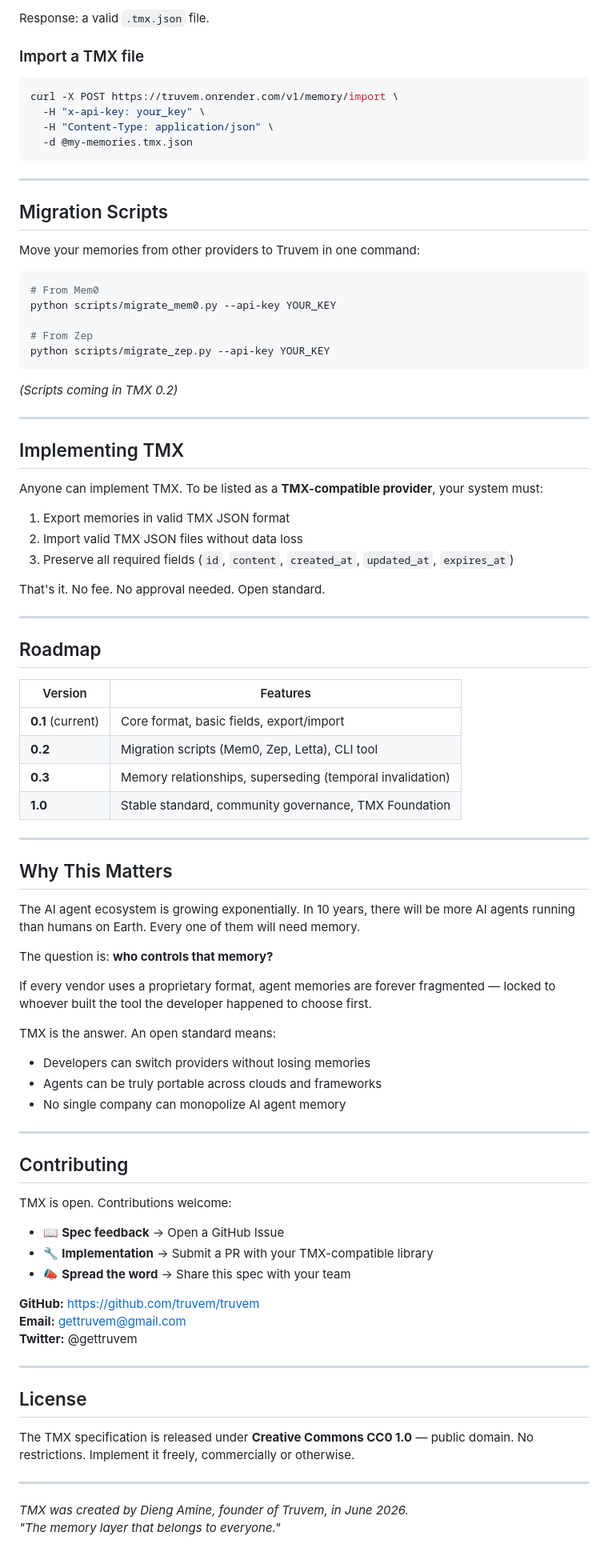
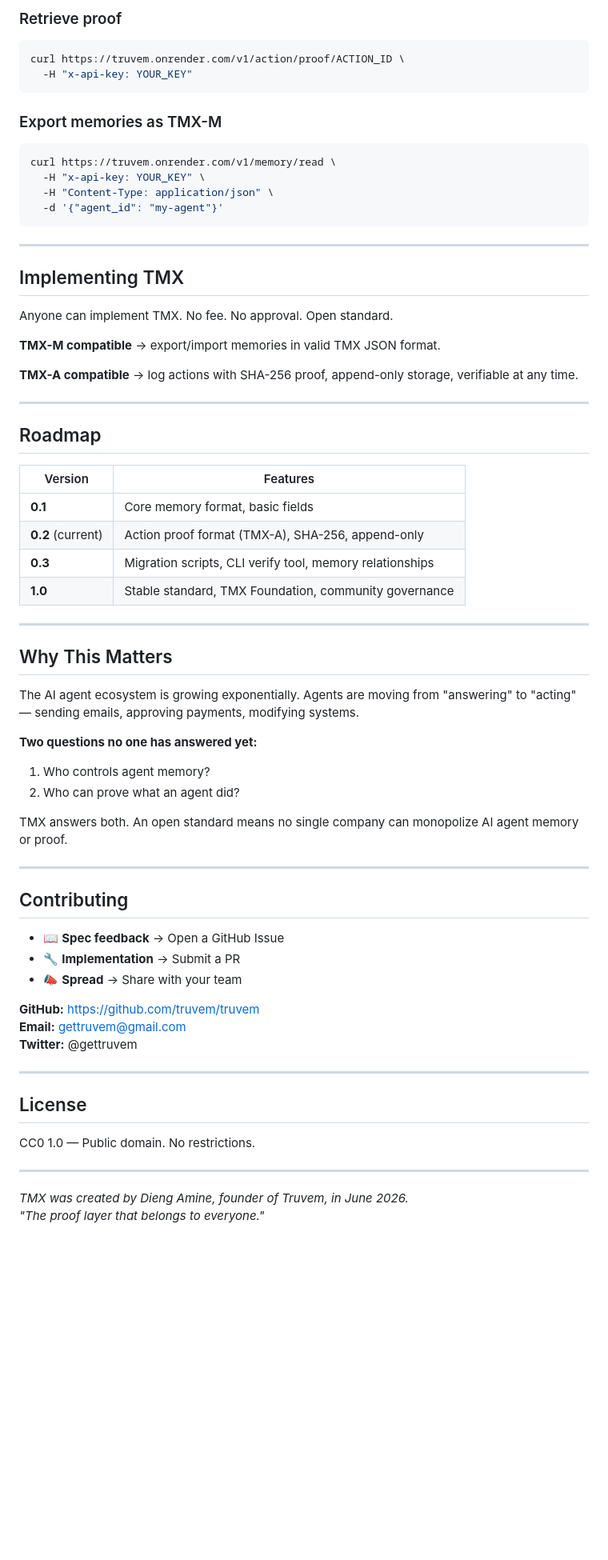
Before and after one commit to truvem/truvem, a Markdown page: TMX.md, the part around one of its changes. Shown at 80% size. GitHub-like rendering; blank space fills up the shorter version.

````diff
--- a/TMX.md
+++ b/TMX.md
@@ -139,43 +164,30 @@ curl -X GET https://truvem.onrender.com/v1/memory/export?agent_id=my-agent \
 ```
 
-Response: a valid `.tmx.json` file.
-
-### Import a TMX file
+### Retrieve proof
 
 ```bash
-curl -X POST https://truvem.onrender.com/v1/memory/import \
-  -H "x-api-key: your_key" \
-  -H "Content-Type: application/json" \
-  -d @my-memories.tmx.json
+curl https://truvem.onrender.com/v1/action/proof/ACTION_ID \
+  -H "x-api-key: YOUR_KEY"
 ```
 
----
-
-## Migration Scripts
-
-Move your memories from other providers to Truvem in one command:
+### Export memories as TMX-M
 
 ```bash
-# From Mem0
-python scripts/migrate_mem0.py --api-key YOUR_KEY
-
-# From Zep
-python scripts/migrate_zep.py --api-key YOUR_KEY
+curl https://truvem.onrender.com/v1/memory/read \
+  -H "x-api-key: YOUR_KEY" \
+  -H "Content-Type: application/json" \
+  -d '{"agent_id": "my-agent"}'
 ```
-
-*(Scripts coming in TMX 0.2)*
 
 ---
 
 ## Implementing TMX
 
-Anyone can implement TMX. To be listed as a **TMX-compatible provider**, your system must:
+Anyone can implement TMX. No fee. No approval. Open standard.
 
-1. Export memories in valid TMX JSON format
-2. Import valid TMX JSON files without data loss
-3. Preserve all required fields (`id`, `content`, `created_at`, `updated_at`, `expires_at`)
+**TMX-M compatible** → export/import memories in valid TMX JSON format.
 
-That's it. No fee. No approval needed. Open standard.
+**TMX-A compatible** → log actions with SHA-256 proof, append-only storage, verifiable at any time.
 
 ---
 
@@ -183,35 +195,30 @@ That's it. No fee. No approval needed. Open standard.
 
 | Version | Features |
 |---|---|
-| **0.1** (current) | Core format, basic fields, export/import |
-| **0.2** | Migration scripts (Mem0, Zep, Letta), CLI tool |
-| **0.3** | Memory relationships, superseding (temporal invalidation) |
-| **1.0** | Stable standard, community governance, TMX Foundation |
+| **0.1** | Core memory format, basic fields |
+| **0.2** (current) | Action proof format (TMX-A), SHA-256, append-only |
+| **0.3** | Migration scripts, CLI verify tool, memory relationships |
+| **1.0** | Stable standard, TMX Foundation, community governance |
 
 ---
 
 ## Why This Matters
 
-The AI agent ecosystem is growing exponentially. In 10 years, there will be more AI agents running than humans on Earth. Every one of them will need memory.
+The AI agent ecosystem is growing exponentially. Agents are moving from "answering" to "acting" — sending emails, approving payments, modifying systems.
 
-The question is: **who controls that memory?**
+**Two questions no one has answered yet:**
+1. Who controls agent memory?
+2. Who can prove what an agent did?
 
-If every vendor uses a proprietary format, agent memories are forever fragmented — locked to whoever built the tool the developer happened to choose first.
-
-TMX is the answer. An open standard means:
-- Developers can switch providers without losing memories
-- Agents can be truly portable across clouds and frameworks
-- No single company can monopolize AI agent memory
+TMX answers both. An open standard means no single company can monopolize AI agent memory or proof.
 
 ---
 
 ## Contributing
 
-TMX is open. Contributions welcome:
-
 - 📖 **Spec feedback** → Open a GitHub Issue
-- 🔧 **Implementation** → Submit a PR with your TMX-compatible library
-- 📣 **Spread the word** → Share this spec with your team
+- 🔧 **Implementation** → Submit a PR
+- 📣 **Spread** → Share with your team
 
 **GitHub:** https://github.com/truvem/truvem
 **Email:** gettruvem@gmail.com
@@ -221,9 +228,9 @@ TMX is open. Contributions welcome:
 
 ## License
 
-The TMX specification is released under **Creative Commons CC0 1.0** — public domain. No restrictions. Implement it freely, commercially or otherwise.
+CC0 1.0 — Public domain. No restrictions.
 
 ---
 
 *TMX was created by Dieng Amine, founder of Truvem, in June 2026.*
-*"The memory layer that belongs to everyone."*
+*"The proof layer that belongs to everyone."*
````
Also changed, not shown: other parts of TMX.md (+91 -66 lines).
